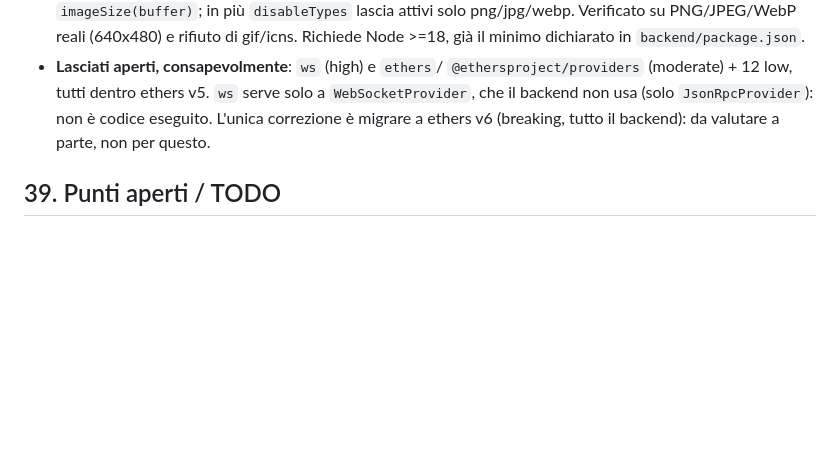
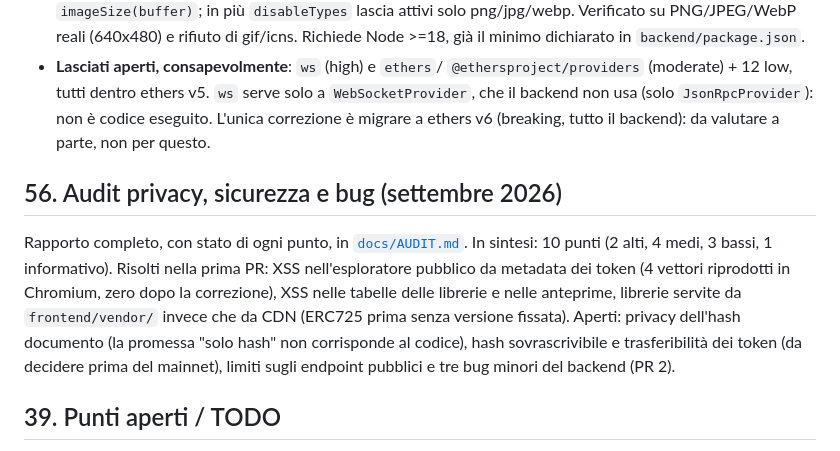
Before and after one commit to ChainIntegrate/traceability-registry, a Markdown page: docs/STORICO.md, the part around the change. Rendered like a GitHub page; blank space fills up the shorter version.

Commit message:
Documenta l'audit di settembre 2026 (docs/AUDIT.md, storico §56)
Co-Authored-By: Claude Opus 5.5 <noreply@anthropic.com>
Claude-Session: https://claude.ai/code/session_011U9yxXMBapA8czE2nKBGmL

```diff
--- a/docs/STORICO.md
+++ b/docs/STORICO.md
@@ -1737,6 +1737,18 @@ codice precedente fallivano 10 controlli, ora passano tutti.
   `JsonRpcProvider`): non è codice eseguito. L'unica correzione è migrare a
   ethers v6 (breaking, tutto il backend): da valutare a parte, non per questo.
 
+## 56. Audit privacy, sicurezza e bug (settembre 2026)
+
+Rapporto completo, con stato di ogni punto, in [`docs/AUDIT.md`](AUDIT.md).
+In sintesi: 10 punti (2 alti, 4 medi, 3 bassi, 1 informativo). Risolti nella
+prima PR: XSS nell'esploratore pubblico da metadata dei token (4 vettori
+riprodotti in Chromium, zero dopo la correzione), XSS nelle tabelle delle
+librerie e nelle anteprime, librerie servite da `frontend/vendor/` invece che
+da CDN (ERC725 prima senza versione fissata). Aperti: privacy dell'hash
+documento (la promessa "solo hash" non corrisponde al codice), hash
+sovrascrivibile e trasferibilità dei token (da decidere prima del mainnet),
+limiti sugli endpoint pubblici e tre bug minori del backend (PR 2).
+
 ## 39. Punti aperti / TODO
 
 - [x] Confermare import esatti e versione `@lukso/lsp8-contracts` /
```
Also changed, not shown: docs/AUDIT.md (added, +158 -0 lines).
